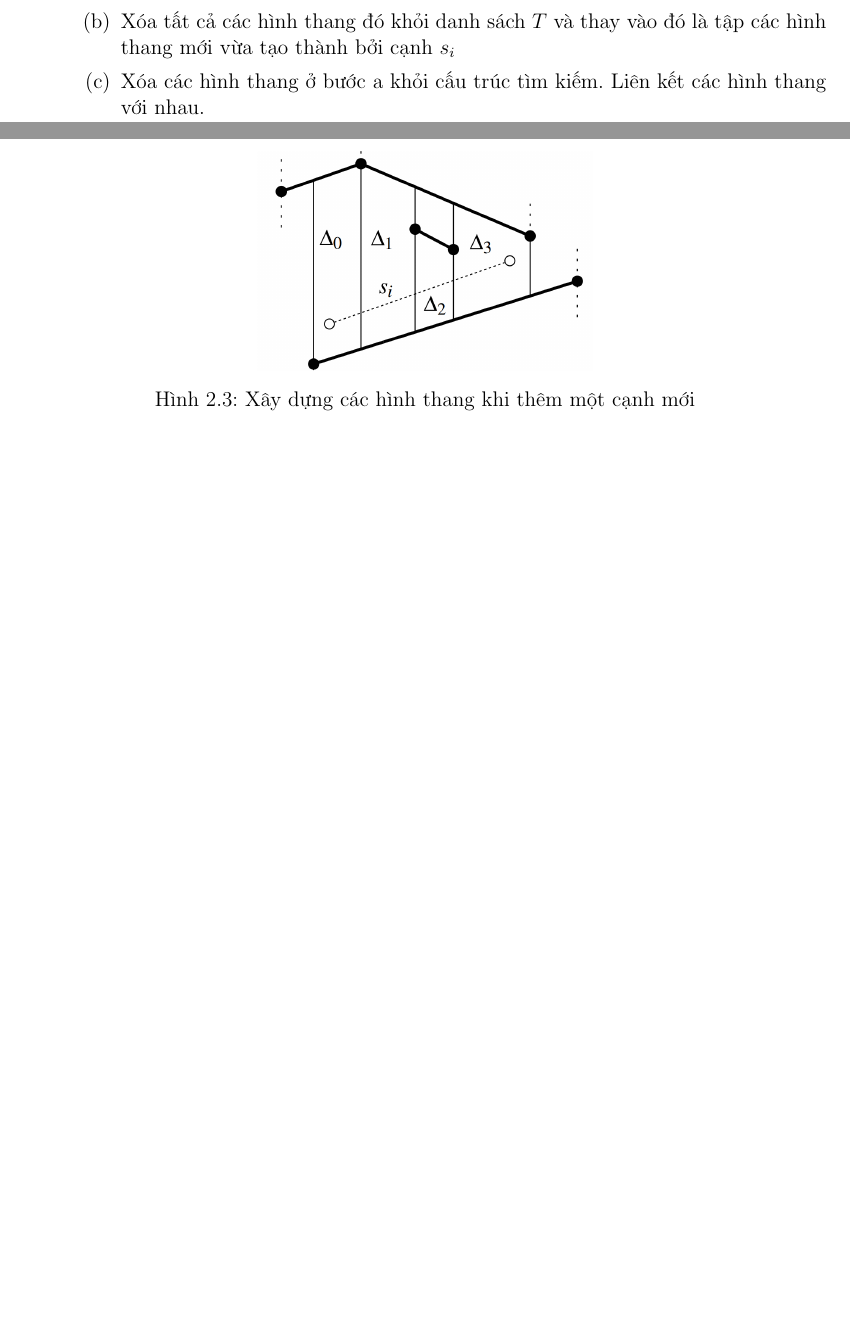
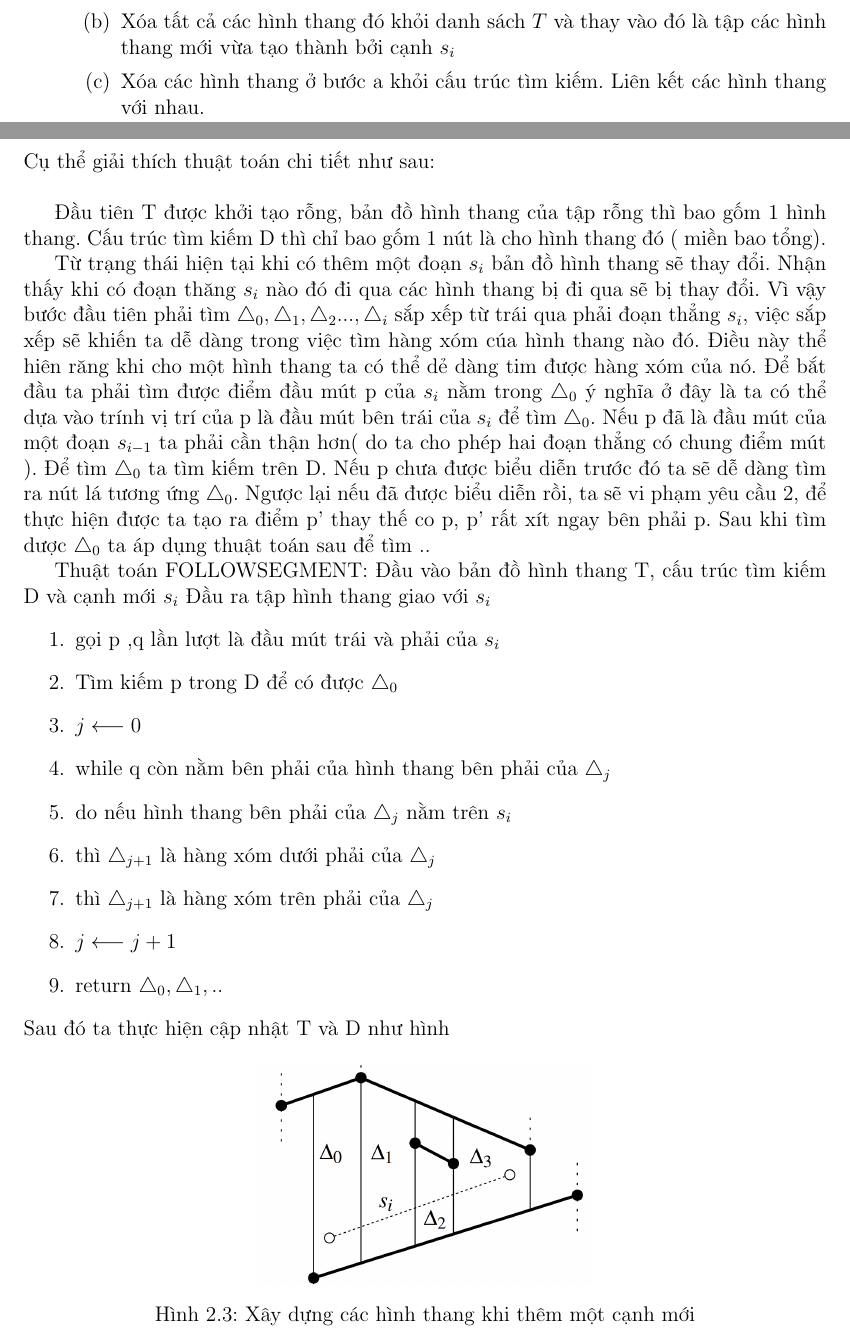
Before and after one commit to anhtu95/cg_report, a LaTeX document (report/report.tex): two parts of pages 8 and 9 of 20 before the commit and two parts of pages 8 and 9 of 22 after it, joined at a grey line, cut so that both start at the same text, the shorter picture padded with empty space. Compiled offline with pdfLaTeX.

Commit message:
tuandat95cbn

```diff
--- a/report/report.tex
+++ b/report/report.tex
@@ -174,6 +174,31 @@ Thuật toán hoạt động như sau :
 \item Xóa các hình thang ở bước a khỏi cấu trúc tìm kiếm. Liên kết các hình thang với nhau.
 \end{enumerate}
 \end{enumerate}
+Cụ thể giải thích thuật toán chi tiết như sau: \\
+
+Đầu tiên T được khởi tạo rỗng, bản đồ hình thang của tập rỗng thì bao gốm 1 hình thang. Cấu trúc tìm kiếm D thì chỉ bao gốm 1 nút là cho hình thang đó ( miền bao tổng).
+
+Từ trạng thái hiện tại khi có thêm một đoạn $s_i$ bản đồ hình thang sẽ thay đổi.
+ Nhận thấy khi có đoạn thăng $s_i$ nào đó đi qua các hình thang bị đi qua sẽ bị thay đổi. Vì vậy bước đầu tiên phải tìm $\bigtriangleup_0,\bigtriangleup_1, \bigtriangleup_2..., \bigtriangleup_i $ sắp xếp từ trái qua phải đoạn thẳng $s_i$, việc sắp xếp sẽ khiến ta dễ dàng trong việc tìm hàng xóm cúa hình thang nào đó. Điều này thể hiên răng khi cho một hình thang ta có thể dẻ dàng tim được hàng xóm của nó.
+Để bắt đầu ta phải tìm được điểm đầu mút p của $s_i$ nằm trong $\bigtriangleup_0$
+ý nghĩa ở đây là ta có thể dựa vào trính vị trí của p là đầu mút bên trái của $s_i$ để tìm $\bigtriangleup_0$. Nếu p đã là đầu mút của một đoạn $s_{i-1}$ ta phải cần thận hơn( do ta cho phép hai đoạn thẳng có chung điểm mút ). Để tìm  $\bigtriangleup_0$ ta tìm kiếm trên D. Nếu p chưa được biểu diễn trước đó ta sẽ dễ dàng tìm ra nút lá tương ứng $\bigtriangleup_0$. Ngược lại nếu đã được biểu diễn rồi, ta sẽ vi phạm yêu cầu 2, để thực hiện được ta tạo ra điểm p' thay thế co p, p' rất xít ngay bên phải p.
+Sau khi tìm dược $\bigtriangleup_0$ ta áp dụng thuật toán sau để tìm ..
+
+Thuật toán FOLLOWSEGMENT:
+Đầu vào bản đồ hình thang T, cấu trúc tìm kiếm D và cạnh mới $s_i$
+Đầu ra tập hình thang giao với $s_i$
+\begin{enumerate}
+\item gọi p ,q lần lượt là đầu mút trái và phải của $s_i$
+\item Tìm kiếm p trong D để có được $\bigtriangleup_0$
+\item $j \longleftarrow 0$
+\item while q còn nằm bên phải của hình thang bên phải của $\bigtriangleup_j$
+\item do nếu hình thang bên phải của $\bigtriangleup_j$ nằm trên $s_i$
+\item thì  $\bigtriangleup_{j+1}$ là hàng xóm dưới phải của $\bigtriangleup_{j}$
+\item thì  $\bigtriangleup_{j+1}$ là hàng xóm trên phải của $\bigtriangleup_{j}$
+\item $j \longleftarrow j+1$
+\item return $\bigtriangleup_0,\bigtriangleup_1,..$
+\end{enumerate}
+Sau đó ta thực hiện cập nhật T và D  như hình
 \begin{figure}[H]
 \centering
 \includegraphics[scale=0.28]{trmap2.png}
@@ -183,0 +214,2 @@ Thuật toán hoạt động như sau :
+\label{object_pic}
+\end{figure}
```
Also changed, not shown: report/updateT.PNG (added), report/updateT2.PNG (added), report/report.tex (13 more changed lines).
